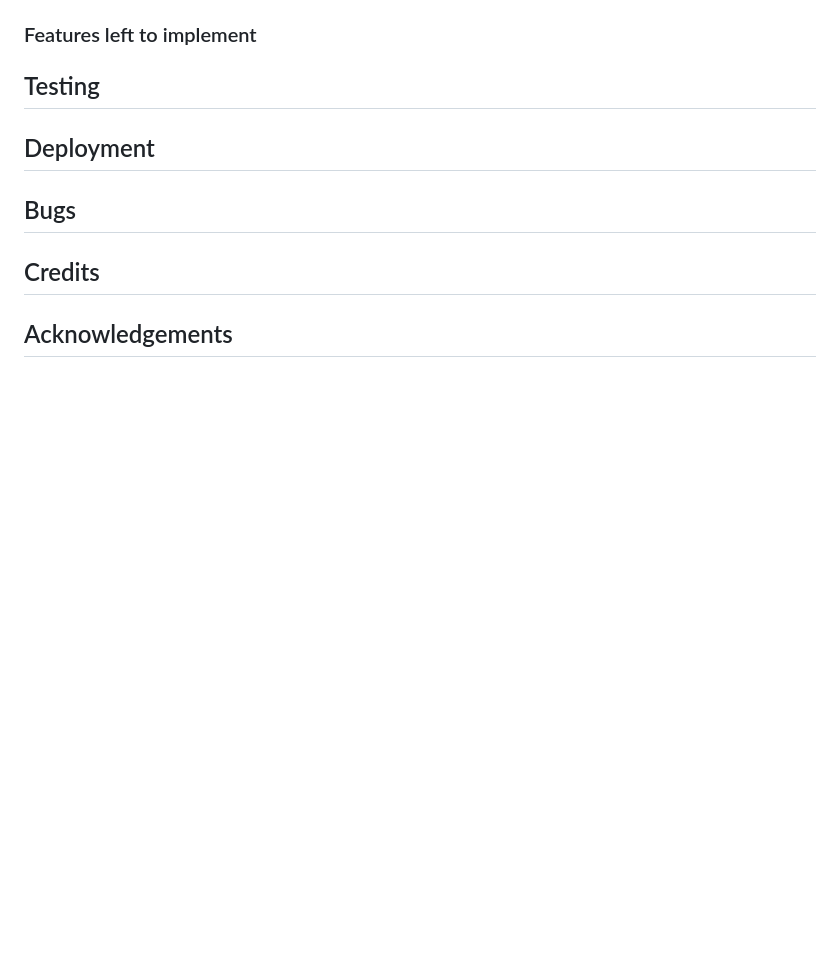
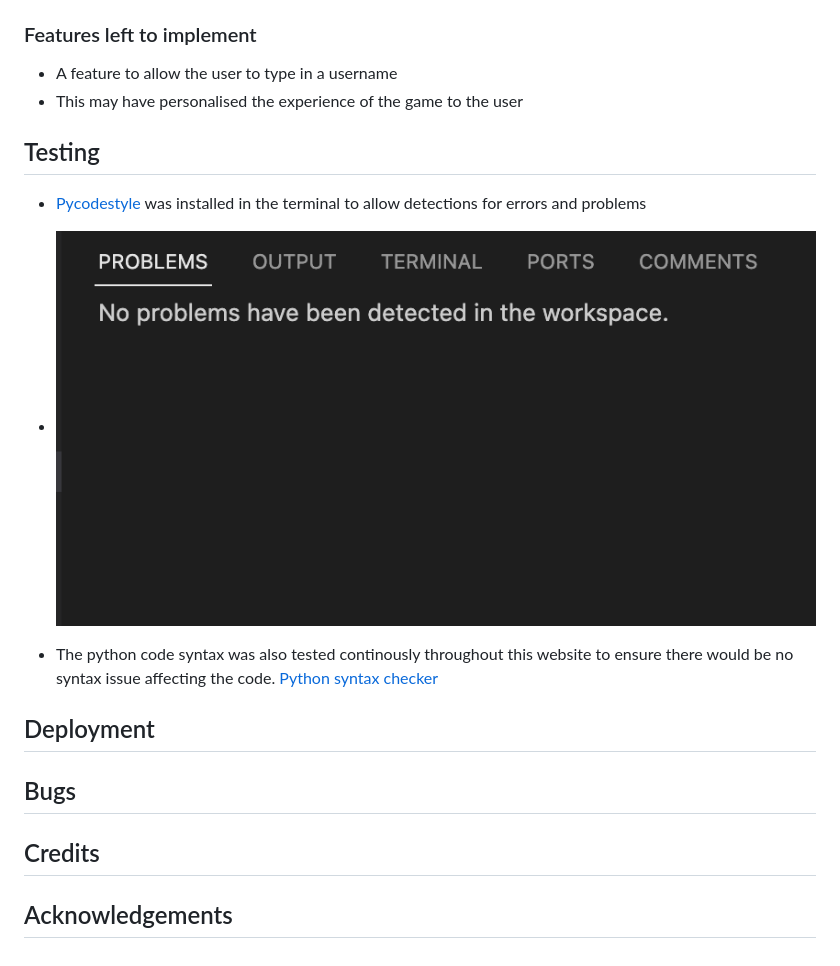
Before and after one commit to dinakidane/guess-number, a Markdown page: README.md, the part around the change printed below. GitHub-like rendering; pictures changed too: images/test.png (added); blank space fills up the shorter version.

Commit message:
add testing section into readme

```diff
--- a/README.md
+++ b/README.md
@@ -53,7 +53,16 @@ this from happening.
 
 ### Features left to implement
 
+- A feature to allow the user to type in a username
+- This may have personalised the experience of the game to the user
+
 ## Testing
+
+- [Pycodestyle](https://pypi.org/project/pycodestyle/) was installed in the terminal to allow detections for errors and problems
+- ![Test](./images/test.png)
+
+- The python code syntax was also tested continously throughout this website to ensure there would be no syntax issue affecting the code. [Python syntax checker](https://extendsclass.com/python-tester.html)
+
 
 ## Deployment
 
```
Also changed, not shown: other parts of README.md (+6 -6 lines).
